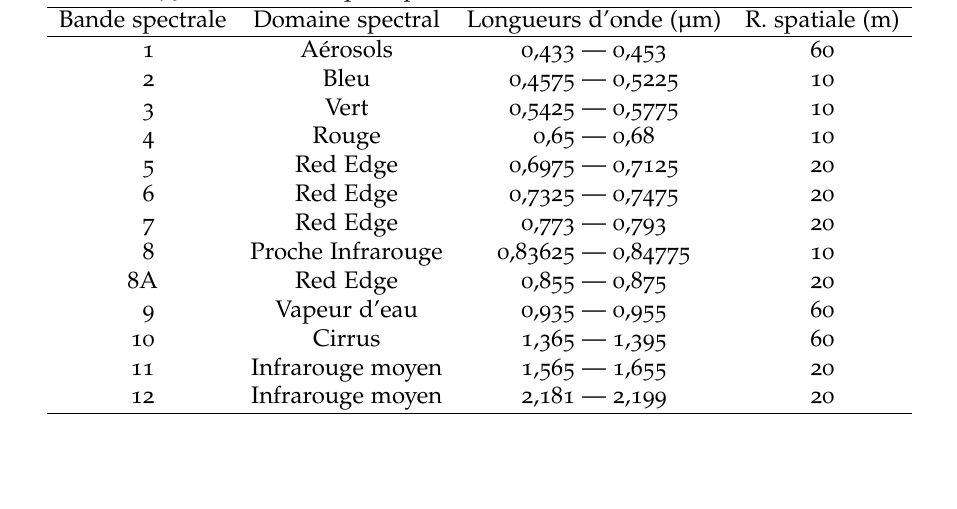
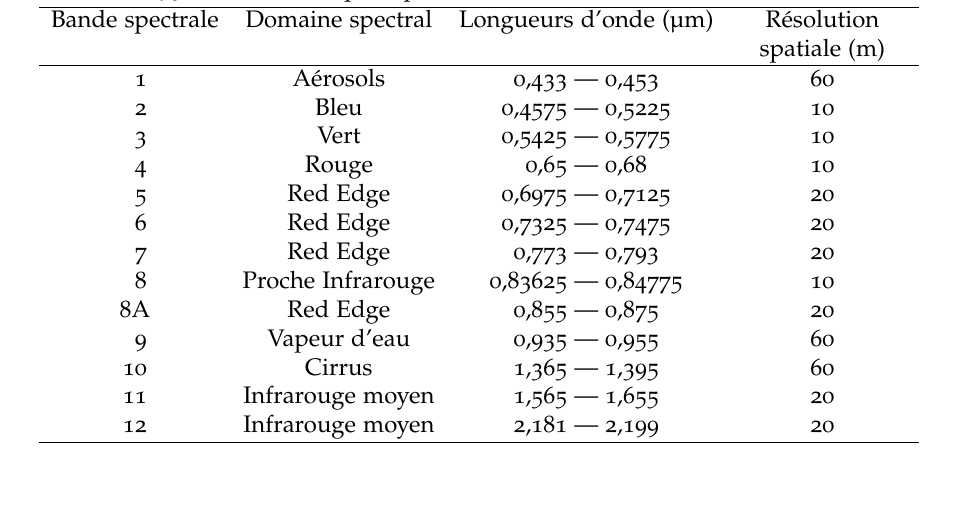
Before and after one commit to feleHaile/serena, a LaTeX thesis (report/memoire.tex, which reads report/materiels_methodes/mat_met.tex): part of page 19 of 31, cut so that both start at the same text, the shorter picture padded with empty space. Compiled offline with pdfLaTeX.

Commit message:
Work on Array

```diff
--- a/report/materiels_methodes/mat_met.tex
+++ b/report/materiels_methodes/mat_met.tex
@@ -109,9 +109,9 @@ naturelles notamment les inondations.
 \begin{center}
 \caption{Caractéristiques spectrales de l'instrument MSI des Sentinel-2}
 \label{msi}
- \begin{tabular}{cccc}
+ \begin{tabular}{ccc>{\centering\arraybackslash}p{3cm}}
   \hline
-  Bande spectrale & Domaine spectral & Longueurs d'onde (\SI{}{\micro\meter}) & R. spatiale (m)\\
+  Bande spectrale & Domaine spectral & Longueurs d'onde (\SI{}{\micro\meter}) & Résolution spatiale (m)\\
   \hline
   \phantom{1}1 & Aérosols & 0,433 --- 0,453 & 60 \\
   \phantom{1}2 & Bleu & 0,4575 --- 0,5225 & 10 \\
```
Also changed, not shown: report/memoire.tex (+0 -1 lines), report/materiels_methodes/mat_met.tex (9 more changed lines).
